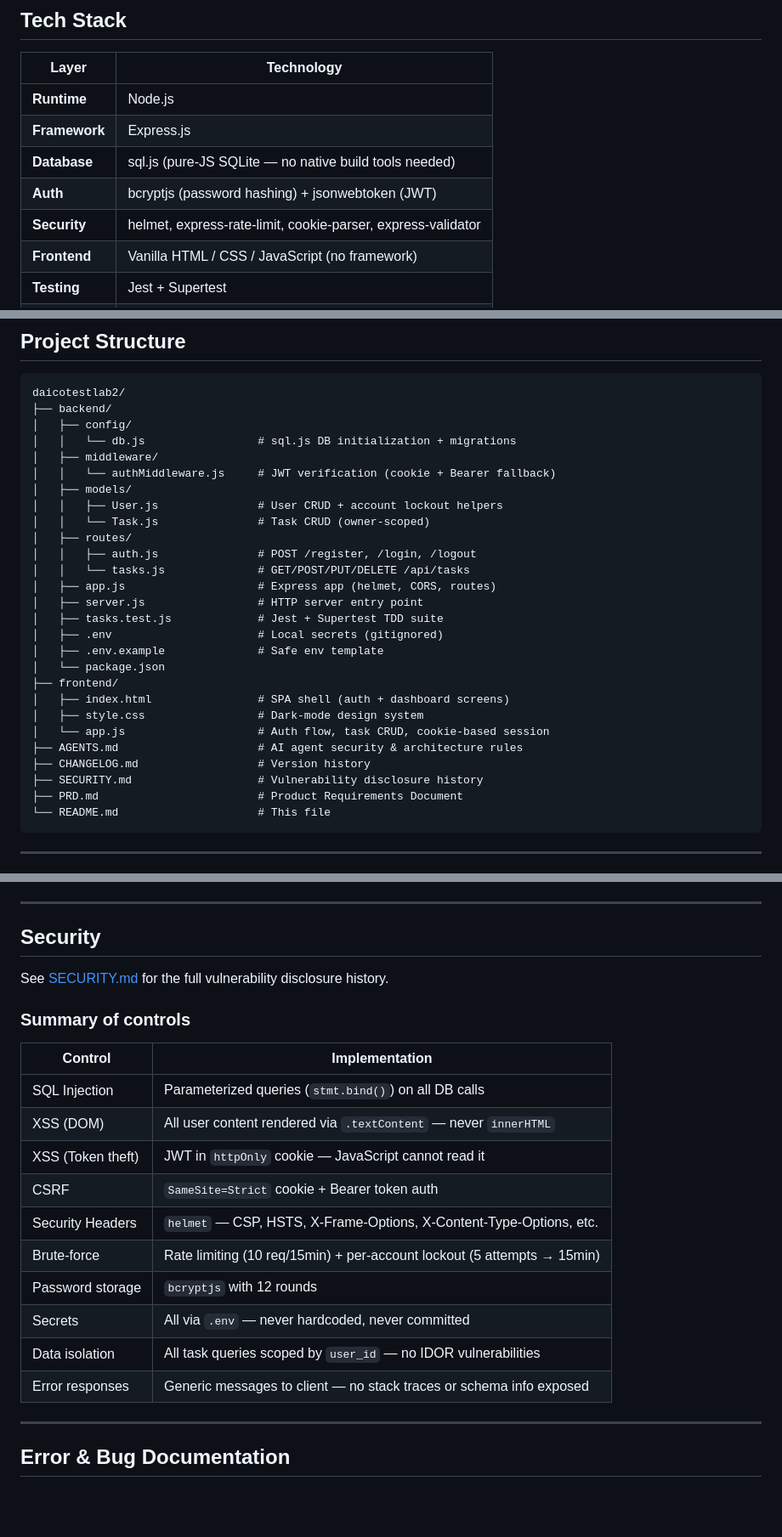
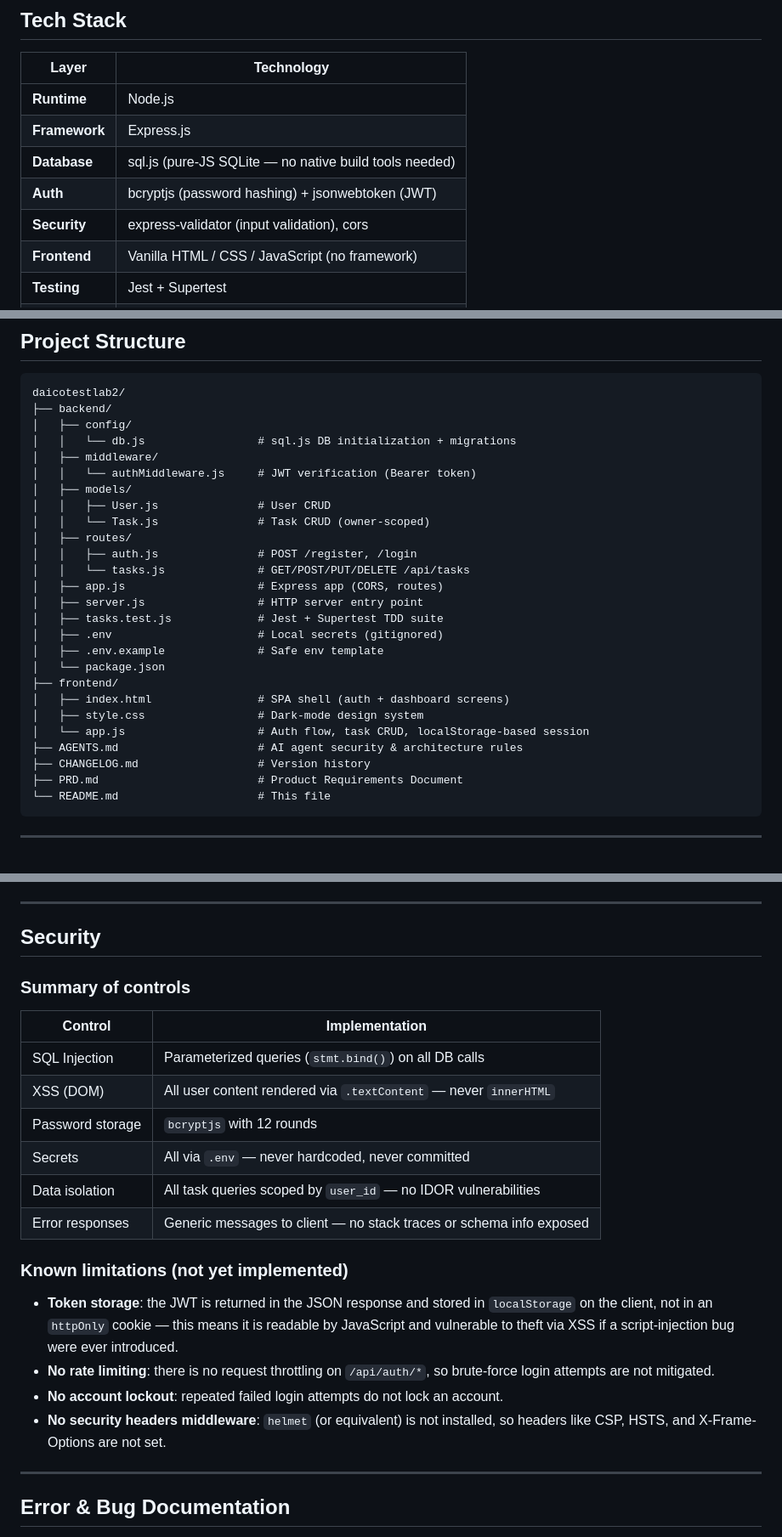
Before and after one commit to BillyWoodsbruh/maham, a Markdown page: README.md, 3 parts joined by grey strips. Shown at 85% size. GitHub-like rendering; blank space fills up the shorter version.

````diff
--- a/README.md
+++ b/README.md
@@ -48,7 +45,7 @@ Maham is a personal task manager web app designed to be **simple, fast, and secu
 | **Framework** | Express.js |
 | **Database** | sql.js (pure-JS SQLite — no native build tools needed) |
 | **Auth** | bcryptjs (password hashing) + jsonwebtoken (JWT) |
-| **Security** | helmet, express-rate-limit, cookie-parser, express-validator |
+| **Security** | express-validator (input validation), cors |
 | **Frontend** | Vanilla HTML / CSS / JavaScript (no framework) |
 | **Testing** | Jest + Supertest |
 | **Font** | Outfit (Google Fonts) |
@@ -63,14 +60,14 @@ daicotestlab2/
 │   ├── config/
 │   │   └── db.js                 # sql.js DB initialization + migrations
 │   ├── middleware/
-│   │   └── authMiddleware.js     # JWT verification (cookie + Bearer fallback)
+│   │   └── authMiddleware.js     # JWT verification (Bearer token)
 │   ├── models/
-│   │   ├── User.js               # User CRUD + account lockout helpers
+│   │   ├── User.js               # User CRUD
 │   │   └── Task.js               # Task CRUD (owner-scoped)
 │   ├── routes/
-│   │   ├── auth.js               # POST /register, /login, /logout
+│   │   ├── auth.js               # POST /register, /login
 │   │   └── tasks.js              # GET/POST/PUT/DELETE /api/tasks
-│   ├── app.js                    # Express app (helmet, CORS, routes)
+│   ├── app.js                    # Express app (CORS, routes)
 │   ├── server.js                 # HTTP server entry point
 │   ├── tasks.test.js             # Jest + Supertest TDD suite
 │   ├── .env                      # Local secrets (gitignored)
@@ -79,10 +76,9 @@ daicotestlab2/
 ├── frontend/
 │   ├── index.html                # SPA shell (auth + dashboard screens)
 │   ├── style.css                 # Dark-mode design system
-│   └── app.js                    # Auth flow, task CRUD, cookie-based session
+│   └── app.js                    # Auth flow, task CRUD, localStorage-based session
 ├── AGENTS.md                     # AI agent security & architecture rules
 ├── CHANGELOG.md                  # Version history
-├── SECURITY.md                   # Vulnerability disclosure history
 ├── PRD.md                        # Product Requirements Document
 └── README.md                     # This file
 ```
@@ -213,22 +206,23 @@ Tests use an **in-memory database** (isolated per run, never touches `todo.db`).
 
 ## Security
 
-See [SECURITY.md](./SECURITY.md) for the full vulnerability disclosure history.
-
 ### Summary of controls
 
 | Control | Implementation |
 |---|---|
 | SQL Injection | Parameterized queries (`stmt.bind()`) on all DB calls |
 | XSS (DOM) | All user content rendered via `.textContent` — never `innerHTML` |
-| XSS (Token theft) | JWT in `httpOnly` cookie — JavaScript cannot read it |
-| CSRF | `SameSite=Strict` cookie + Bearer token auth |
-| Security Headers | `helmet` — CSP, HSTS, X-Frame-Options, X-Content-Type-Options, etc. |
-| Brute-force | Rate limiting (10 req/15min) + per-account lockout (5 attempts → 15min) |
 | Password storage | `bcryptjs` with 12 rounds |
 | Secrets | All via `.env` — never hardcoded, never committed |
 | Data isolation | All task queries scoped by `user_id` — no IDOR vulnerabilities |
 | Error responses | Generic messages to client — no stack traces or schema info exposed |
+
+### Known limitations (not yet implemented)
+
+- **Token storage**: the JWT is returned in the JSON response and stored in `localStorage` on the client, not in an `httpOnly` cookie — this means it is readable by JavaScript and vulnerable to theft via XSS if a script-injection bug were ever introduced.
+- **No rate limiting**: there is no request throttling on `/api/auth/*`, so brute-force login attempts are not mitigated.
+- **No account lockout**: repeated failed login attempts do not lock an account.
+- **No security headers middleware**: `helmet` (or equivalent) is not installed, so headers like CSP, HSTS, and X-Frame-Options are not set.
 
 ---
 
````
Also changed, not shown: other parts of README.md (+10 -52 lines).
